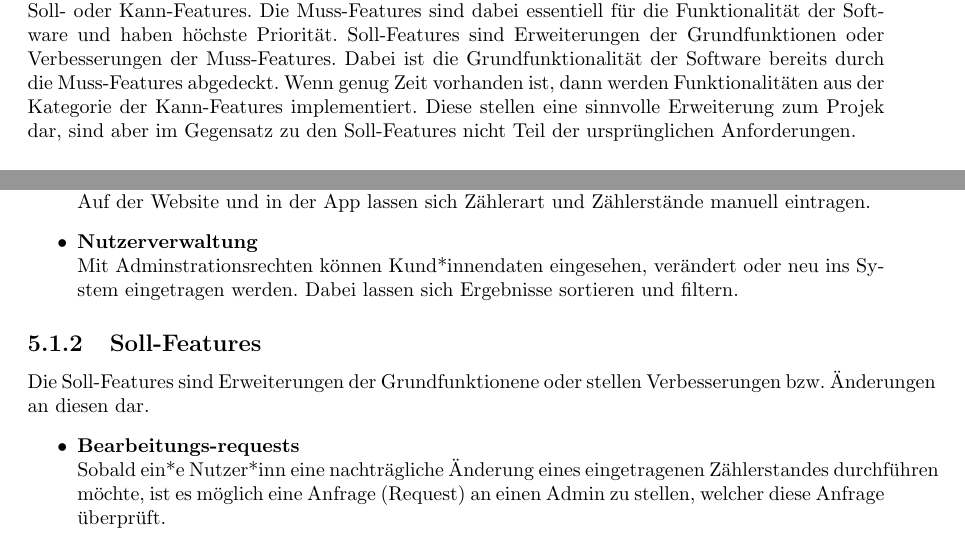
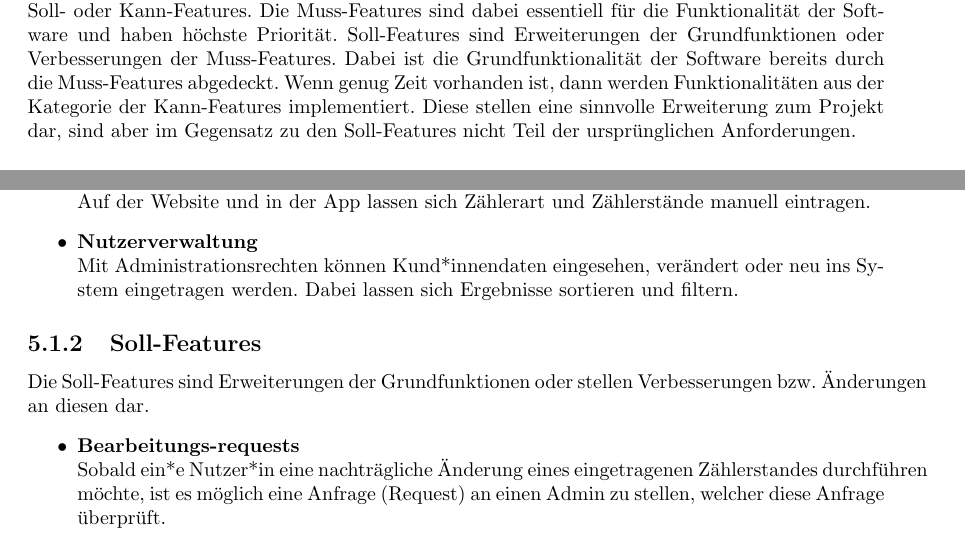
Before and after one commit to mascent/AdessoEnergySopro19, a LaTeX document (pflichten/LaTeX/pflichtenheft.tex, which reads pflichten/LaTeX/kapitel/produktfunktionen.tex): two parts of pages 8 and 9 of 17, joined at a grey line, cut so that both start at the same text. Compiled offline with pdfLaTeX.

Commit message:
Start review soll features

```diff
--- a/pflichten/LaTeX/kapitel/produktfunktionen.tex
+++ b/pflichten/LaTeX/kapitel/produktfunktionen.tex
@@ -28,7 +28,7 @@ Das folgende Kapitel behandelt alle erdachten Features und unterteilt diese in d
 Die Muss-Features sind dabei essentiell für die Funktionalität der Software und haben höchste Priorität.
 Soll-Features sind Erweiterungen der Grundfunktionen oder Verbesserungen der Muss-Features. Dabei ist die Grundfunktionalität der Software bereits durch die Muss-Features abgedeckt.
 Wenn genug Zeit vorhanden ist, dann werden Funktionalitäten aus der Kategorie der Kann-Features implementiert.
-Diese stellen eine sinnvolle Erweiterung zum Projek dar, sind aber im Gegensatz zu den Soll-Features nicht Teil der ursprünglichen Anforderungen.
+Diese stellen eine sinnvolle Erweiterung zum Projekt dar, sind aber im Gegensatz zu den Soll-Features nicht Teil der ursprünglichen Anforderungen.
 \subsection{Muss-Features}
 Die folgenden Features sind von uns als grundlegend eingestuft worden und umfassen die Kernfunktionalitäten von App und Anwendung.
 \begin{itemize}
@@ -42,15 +42,15 @@ Die folgenden Features sind von uns als grundlegend eingestuft worden und umfass
 \item \textbf{Manuelles Eintragen} \hfill \\
 	Auf der Website und in der App lassen sich Zählerart und Zählerstände manuell eintragen.
 \item \textbf{Nutzerverwaltung} \hfill \\
-	Mit Adminstrationsrechten können Kund*innendaten eingesehen, verändert oder neu ins System eingetragen werden.
+	Mit Administrationsrechten können Kund*innendaten eingesehen, verändert oder neu ins System eingetragen werden.
 	Dabei lassen sich Ergebnisse sortieren und filtern.
 \end{itemize}
 
 \subsection{Soll-Features}
-Die Soll-Features sind Erweiterungen der Grundfunktionene oder stellen Verbesserungen bzw. Änderungen an diesen dar.
+Die Soll-Features sind Erweiterungen der Grundfunktionen oder stellen Verbesserungen bzw. Änderungen an diesen dar.
 \begin{itemize}
 \item \textbf{Bearbeitungs-requests} \hfill \\
-Sobald ein*e Nutzer*inn eine nachträgliche Änderung eines eingetragenen
+Sobald ein*e Nutzer*in eine nachträgliche Änderung eines eingetragenen
 Zählerstandes durchführen möchte, ist es möglich eine Anfrage (Request) an einen Admin zu stellen, welcher diese Anfrage
 überprüft.
 \item \textbf{Requests annehmen} \hfill \\
```
Also changed, not shown: pflichten/LaTeX/kapitel/produktfunktionen.tex (1 more changed lines).
